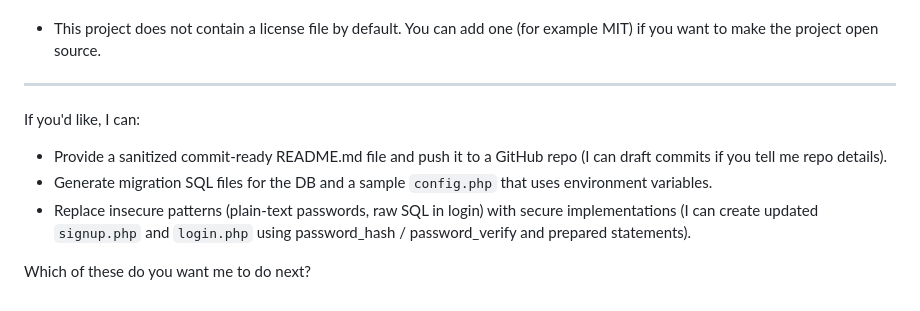
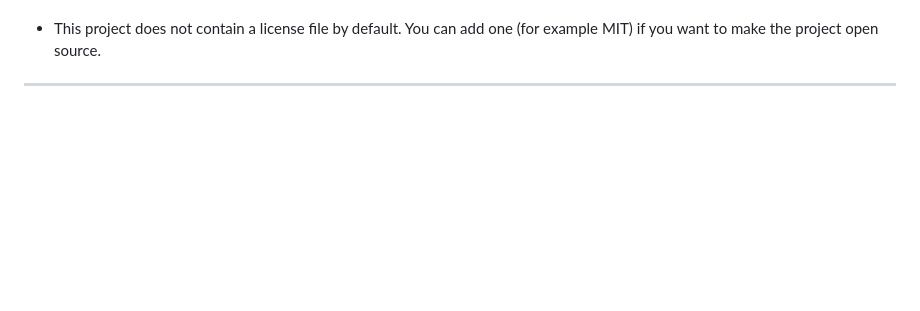
Before and after one commit to Harsh-Verma1981/Garden-Portal, a Markdown page: README.md, the part around the change. Drawn GitHub-style; blank space fills up the shorter version.

```diff
--- a/README.md
+++ b/README.md
@@ -284,10 +284,3 @@ License
 - This project does not contain a license file by default. You can add one (for example MIT) if you want to make the project open source.
 
 ---
-
-If you'd like, I can:
-- Provide a sanitized commit-ready README.md file and push it to a GitHub repo (I can draft commits if you tell me repo details).
-- Generate migration SQL files for the DB and a sample `config.php` that uses environment variables.
-- Replace insecure patterns (plain-text passwords, raw SQL in login) with secure implementations (I can create updated `signup.php` and `login.php` using password_hash / password_verify and prepared statements).
-
-Which of these do you want me to do next?
```
